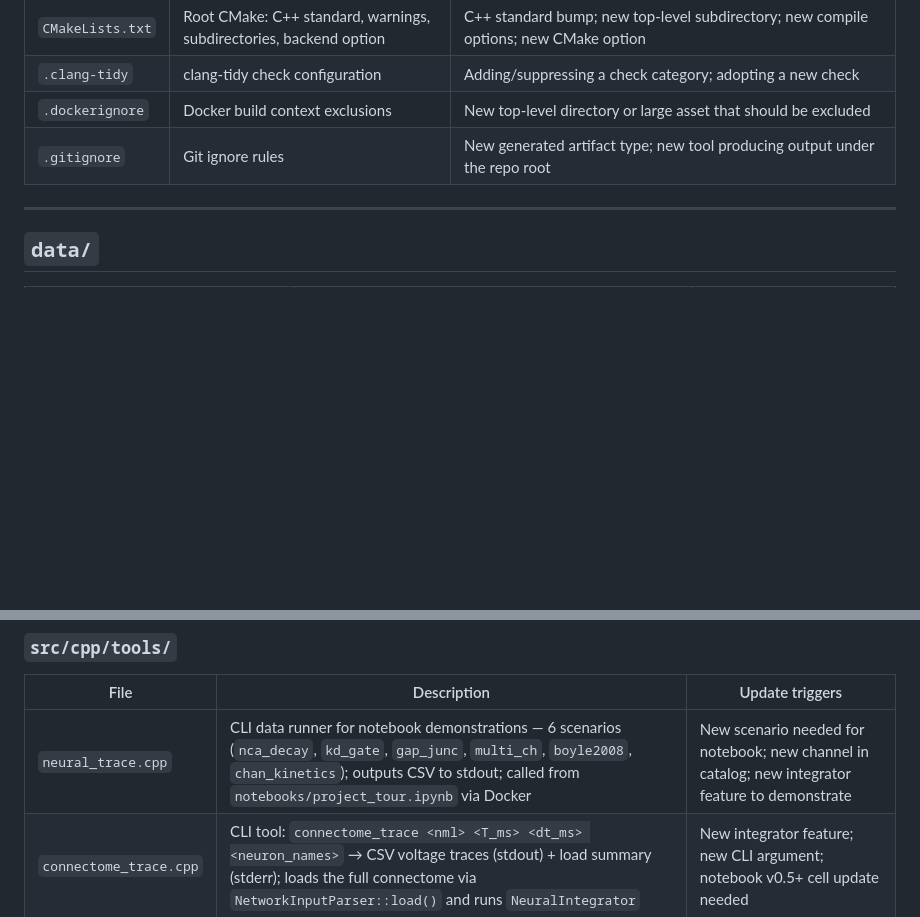
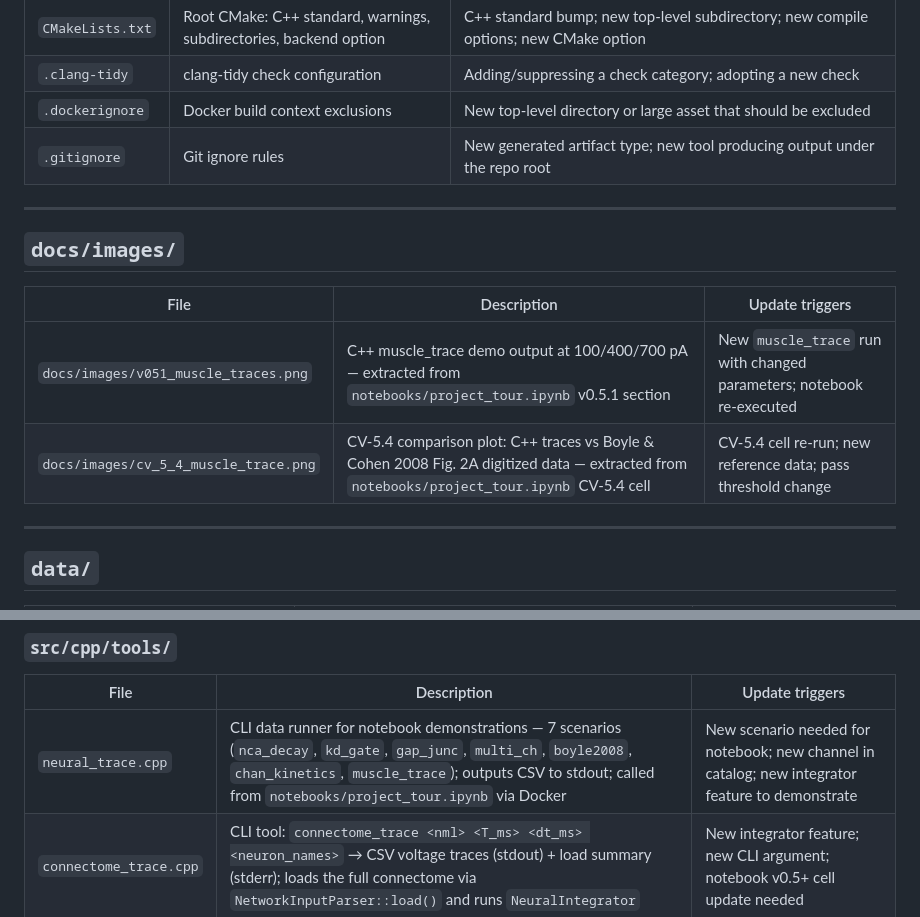
Before and after one commit to VahidGh/wormsim2, a Markdown page: docs/file-registry.md, 2 parts joined by grey strips. Drawn GitHub-style; blank space fills up the shorter version.

```diff
--- a/docs/file-registry.md
+++ b/docs/file-registry.md
@@ -21,6 +21,15 @@
 | `.clang-tidy` | clang-tidy check configuration | Adding/suppressing a check category; adopting a new check |
 | `.dockerignore` | Docker build context exclusions | New top-level directory or large asset that should be excluded |
 | `.gitignore` | Git ignore rules | New generated artifact type; new tool producing output under the repo root |
+
+---
+
+## `docs/images/`
+
+| File | Description | Update triggers |
+|---|---|---|
+| `docs/images/v051_muscle_traces.png` | C++ muscle_trace demo output at 100/400/700 pA — extracted from `notebooks/project_tour.ipynb` v0.5.1 section | New `muscle_trace` run with changed parameters; notebook re-executed |
+| `docs/images/cv_5_4_muscle_trace.png` | CV-5.4 comparison plot: C++ traces vs Boyle & Cohen 2008 Fig. 2A digitized data — extracted from `notebooks/project_tour.ipynb` CV-5.4 cell | CV-5.4 cell re-run; new reference data; pass threshold change |
 
 ---
 
@@ -99,7 +108,7 @@
 
 | File | Description | Update triggers |
 |---|---|---|
-| `neural_trace.cpp` | CLI data runner for notebook demonstrations — 6 scenarios (`nca_decay`, `kd_gate`, `gap_junc`, `multi_ch`, `boyle2008`, `chan_kinetics`); outputs CSV to stdout; called from `notebooks/project_tour.ipynb` via Docker | New scenario needed for notebook; new channel in catalog; new integrator feature to demonstrate |
+| `neural_trace.cpp` | CLI data runner for notebook demonstrations — 7 scenarios (`nca_decay`, `kd_gate`, `gap_junc`, `multi_ch`, `boyle2008`, `chan_kinetics`, `muscle_trace`); outputs CSV to stdout; called from `notebooks/project_tour.ipynb` via Docker | New scenario needed for notebook; new channel in catalog; new integrator feature to demonstrate |
 | `connectome_trace.cpp` | CLI tool: `connectome_trace <nml> <T_ms> <dt_ms> <neuron_names>` → CSV voltage traces (stdout) + load summary (stderr); loads the full connectome via `NetworkInputParser::load()` and runs `NeuralIntegrator` | New integrator feature; new CLI argument; notebook v0.5+ cell update needed |
 | `CMakeLists.txt` | Build targets `neural_trace`, `connectome_trace` (always built, not test-gated) | New tool executable added |
 
```
Also changed, not shown: CHANGELOG.md (+19 -1 lines), README.md (+27 -2 lines), docs/images/cv_5_4_muscle_trace.png (added), docs/images/v051_muscle_traces.png (added), 3 other files.
